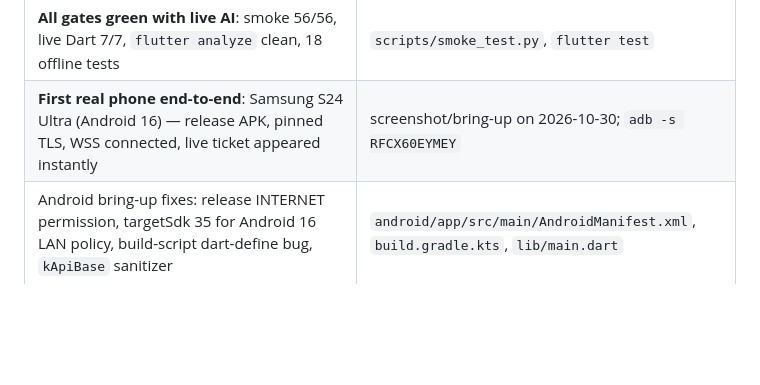
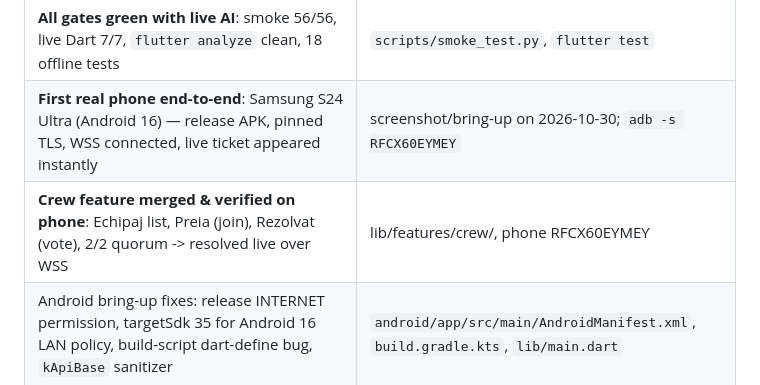
Before and after one commit to Mist-Eros/wingman, a Markdown page: docs/progress.md, the part around the change. GitHub-like rendering; blank space fills up the shorter version.

Commit message:
docs(progress): crew feature integrated and verified end-to-end on the phone

```diff
--- a/docs/progress.md
+++ b/docs/progress.md
@@ -32,6 +32,7 @@ Updated: 2026-10-30 (H0 session). Tick items as they land.
 | **Voice → text verified with real speech** (Windows TTS → `/api/transcribe` → exact sentence) | `scripts/check_stt.ps1` (200, ~4.8 s for 4.2 s audio, CPU int8) |
 | **All gates green with live AI**: smoke 56/56, live Dart 7/7, `flutter analyze` clean, 18 offline tests | `scripts/smoke_test.py`, `flutter test` |
 | **First real phone end-to-end**: Samsung S24 Ultra (Android 16) — release APK, pinned TLS, WSS connected, live ticket appeared instantly | screenshot/bring-up on 2026-10-30; `adb -s RFCX60EYMEY` |
+| **Crew feature merged & verified on phone**: Echipaj list, Preia (join), Rezolvat (vote), 2/2 quorum -> resolved live over WSS | lib/features/crew/, phone RFCX60EYMEY |
 | Android bring-up fixes: release INTERNET permission, targetSdk 35 for Android 16 LAN policy, build-script dart-define bug, `kApiBase` sanitizer | `android/app/src/main/AndroidManifest.xml`, `build.gradle.kts`, `lib/main.dart` |
 
 ## In progress ⏳
```
